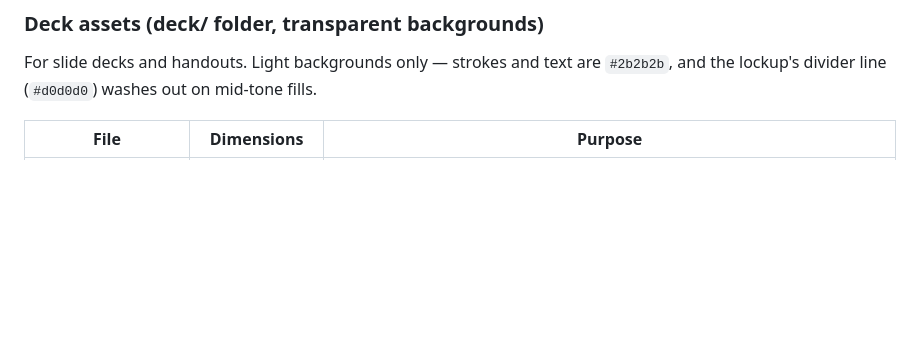
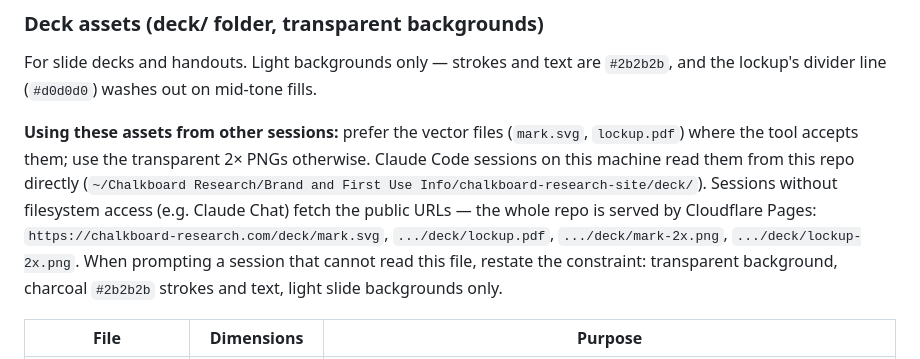
Before and after one commit to km3uandrew/chalkboard-research-site, a Markdown page: CLAUDE.md, the part around the change. Drawn GitHub-style; blank space fills up the shorter version.

Commit message:
Document how other sessions reference the deck assets
Local repo path for Code sessions, public Cloudflare Pages URLs for
sessions without filesystem access, and the constraint to restate.

Co-Authored-By: Claude Fable 5 <noreply@anthropic.com>

```diff
--- a/CLAUDE.md
+++ b/CLAUDE.md
@@ -137,6 +137,17 @@ path by convention, often ignoring the HTML link tags.
 For slide decks and handouts. Light backgrounds only — strokes and text are `#2b2b2b`,
 and the lockup's divider line (`#d0d0d0`) washes out on mid-tone fills.
 
+**Using these assets from other sessions:** prefer the vector files (`mark.svg`,
+`lockup.pdf`) where the tool accepts them; use the transparent 2× PNGs otherwise.
+Claude Code sessions on this machine read them from this repo directly
+(`~/Chalkboard Research/Brand and First Use Info/chalkboard-research-site/deck/`).
+Sessions without filesystem access (e.g. Claude Chat) fetch the public URLs — the
+whole repo is served by Cloudflare Pages:
+`https://chalkboard-research.com/deck/mark.svg`, `.../deck/lockup.pdf`,
+`.../deck/mark-2x.png`, `.../deck/lockup-2x.png`. When prompting a session that
+cannot read this file, restate the constraint: transparent background, charcoal
+`#2b2b2b` strokes and text, light slide backgrounds only.
+
 | File | Dimensions | Purpose |
 |------|-----------|---------|
 | `deck/mark.svg` | 106×90 viewBox | Tight-cropped three-box mark, vector (insert directly into Keynote/PowerPoint/Google Slides) |
```
